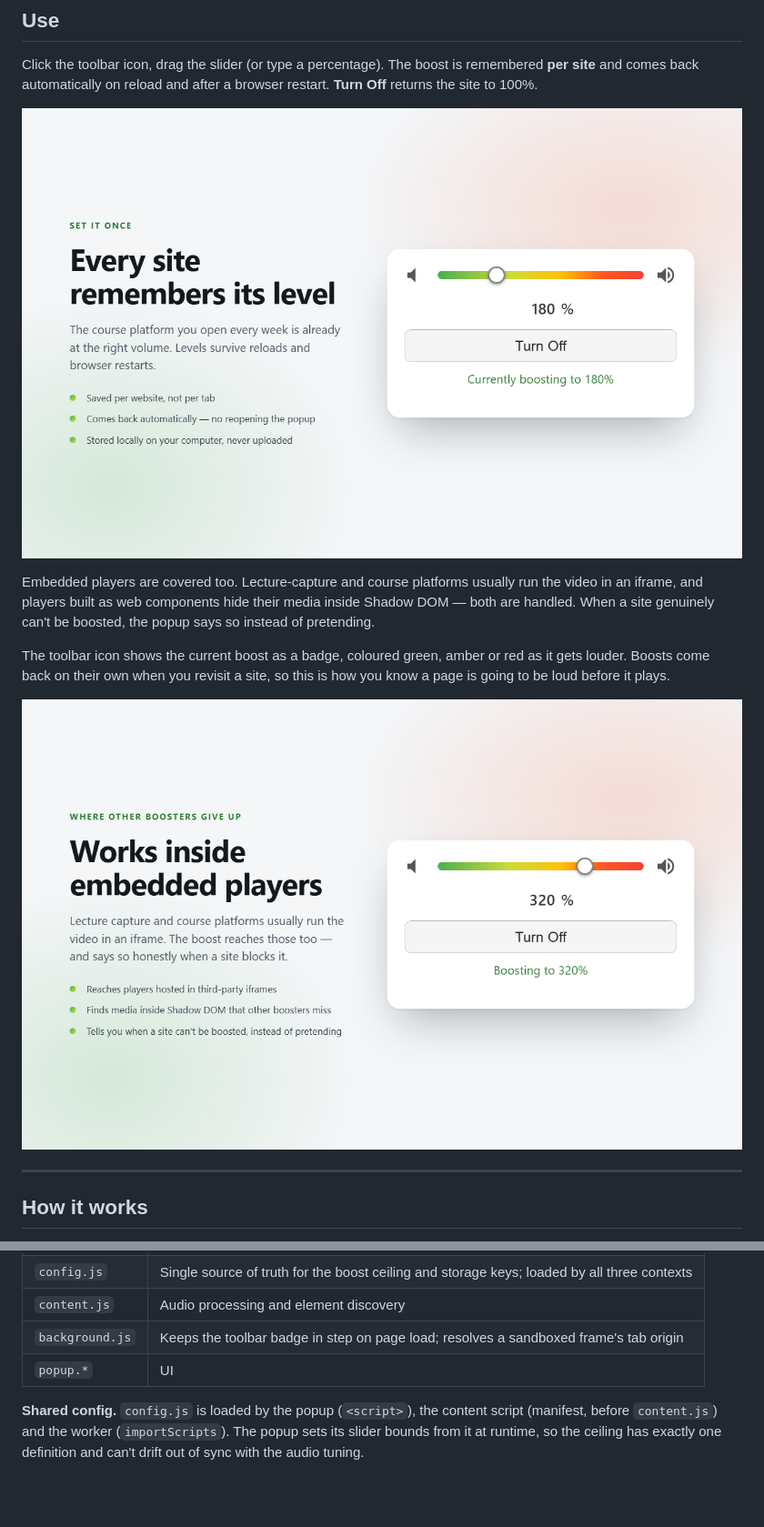
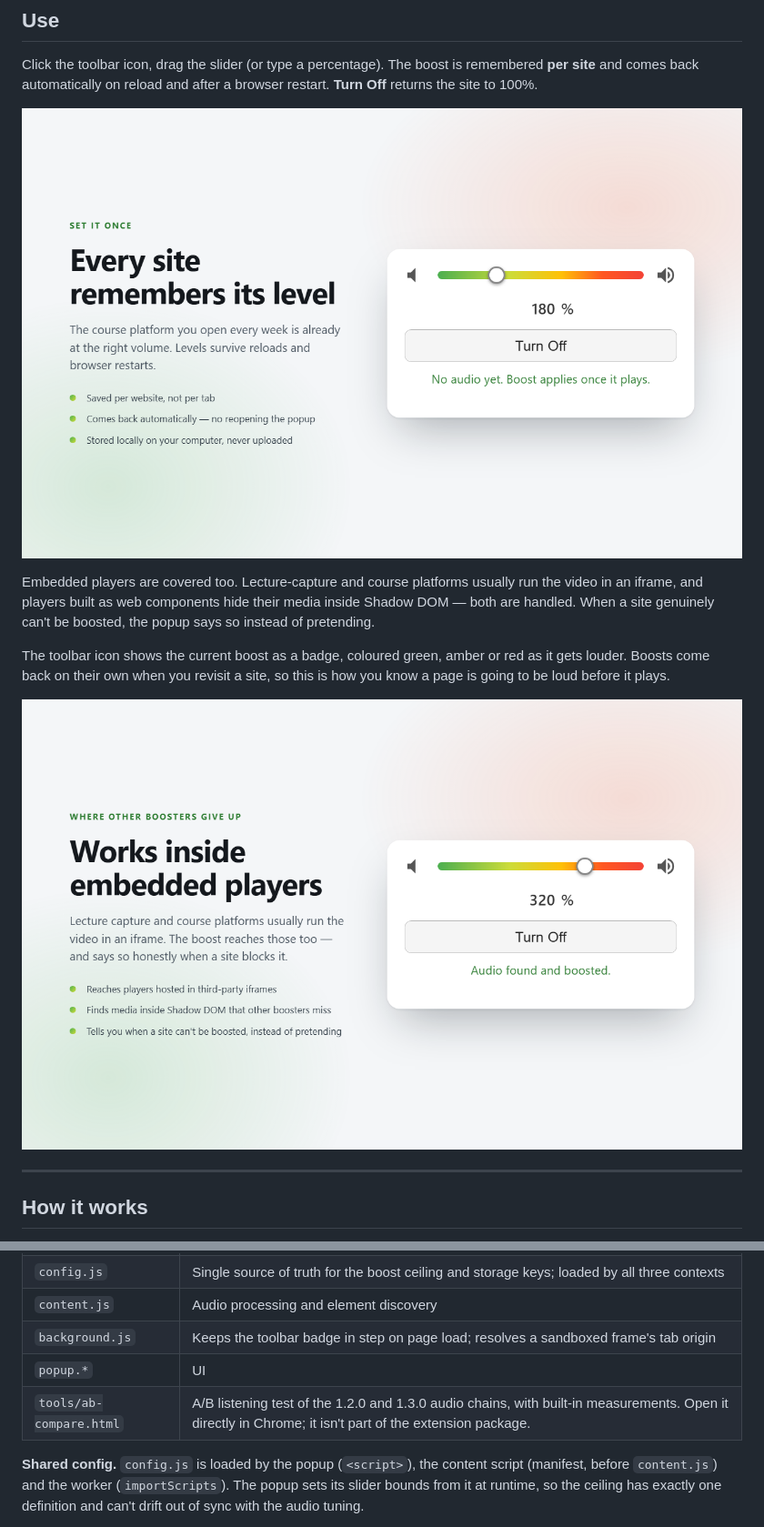
Before and after one commit to Ari-Joon/KAM-Volume-Booster, a Markdown page: README.md, 2 parts joined by grey strips. Shown at 91% size. GitHub-like rendering; pictures changed too: promo/shot-2-remembers.png, promo/shot-3-embedded.png; blank space fills up the shorter version.

```diff
--- a/README.md
+++ b/README.md
@@ -207,6 +207,7 @@ Recorded so they don't get re-litigated:
 | `content.js` | Audio processing and element discovery |
 | `background.js` | Keeps the toolbar badge in step on page load; resolves a sandboxed frame's tab origin |
 | `popup.*` | UI |
+| `tools/ab-compare.html` | A/B listening test of the 1.2.0 and 1.3.0 audio chains, with built-in measurements. Open it directly in Chrome; it isn't part of the extension package. |
 
 **Shared config.** `config.js` is loaded by the popup (`<script>`), the content
 script (manifest, before `content.js`) and the worker (`importScripts`). The
```
Also changed, not shown: STORE_LISTING.md (+3 -0 lines), promo/shot-1-lectures.png, promo/tile-marquee-1400x560.png, 6 other files.
